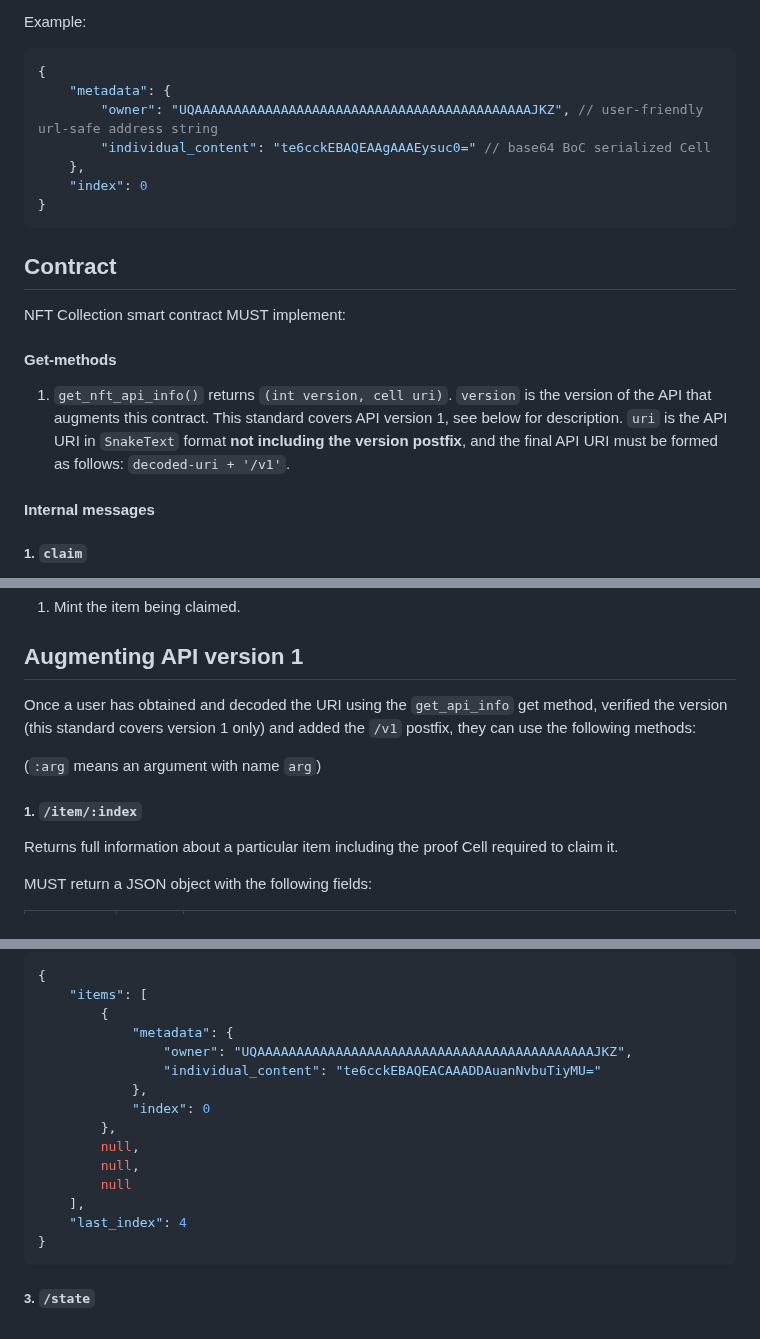
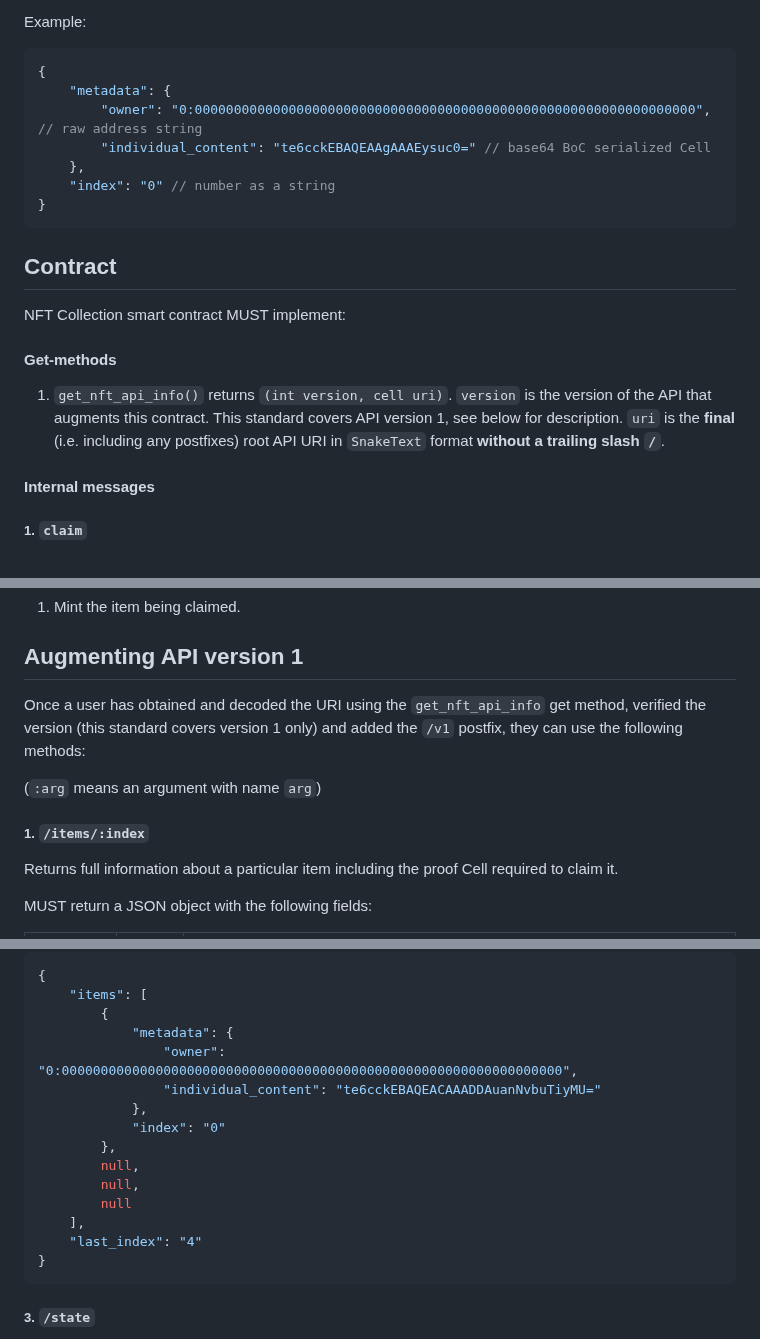
Before and after one commit to ton-blockchain/TEPs, a Markdown page: text/0000-compressed-nft-standard.md, 3 parts joined by grey strips. GitHub-like rendering.

Commit message:
fix: address and number formats, API URI procedure, typo in compressed NFT standard

````diff
--- a/text/0000-compressed-nft-standard.md
+++ b/text/0000-compressed-nft-standard.md
@@ -39,10 +39,10 @@ Example:
 ```json
 {
 	"metadata": {
-		"owner": "UQAAAAAAAAAAAAAAAAAAAAAAAAAAAAAAAAAAAAAAAAAAAJKZ", // user-friendly url-safe address string
+		"owner": "0:0000000000000000000000000000000000000000000000000000000000000000", // raw address string
 		"individual_content": "te6cckEBAQEAAgAAAEysuc0=" // base64 BoC serialized Cell
 	},
-	"index": 0
+	"index": "0" // number as a string
 }
 ```
 
@@ -51,7 +51,7 @@ Example:
 NFT Collection smart contract MUST implement:
 
 #### Get-methods
-1. `get_nft_api_info()` returns `(int version, cell uri)`. `version` is the version of the API that augments this contract. This standard covers API version 1, see below for description. `uri` is the API URI in `SnakeText` format **not including the version postfix**, and the final API URI must be formed as follows: `decoded-uri + '/v1'`.
+1. `get_nft_api_info()` returns `(int version, cell uri)`. `version` is the version of the API that augments this contract. This standard covers API version 1, see below for description. `uri` is the **final** (i.e. including any postfixes) root API URI in `SnakeText` format **without a trailing slash `/`**.
 
 #### Internal messages
 ##### 1. `claim`
@@ -77,11 +77,11 @@ claim#013a3ca6 query_id:uint64 item_index:uint256 proof:^Cell = InternalMsgBody;
 
 ## Augmenting API version 1
 
-Once a user has obtained and decoded the URI using the `get_api_info` get method, verified the version (this standard covers version 1 only) and added the `/v1` postfix, they can use the following methods:
+Once a user has obtained and decoded the URI using the `get_nft_api_info` get method, verified the version (this standard covers version 1 only) and added the `/v1` postfix, they can use the following methods:
 
 (`:arg` means an argument with name `arg`)
 
-##### 1. `/item/:index`
+##### 1. `/items/:index`
 
 Returns full information about a particular item including the proof Cell required to claim it.
 
@@ -129,16 +129,16 @@ Example: (with `offset` 0, `count` 4, with the item list having an item index 0
 	"items": [
 		{
 			"metadata": {
-				"owner": "UQAAAAAAAAAAAAAAAAAAAAAAAAAAAAAAAAAAAAAAAAAAAJKZ",
+				"owner": "0:0000000000000000000000000000000000000000000000000000000000000000",
 				"individual_content": "te6cckEBAQEACAAADDAuanNvbuTiyMU="
 			},
-			"index": 0
+			"index": "0"
 		},
 		null,
 		null,
 		null
 	],
-	"last_index": 4
+	"last_index": "4"
 }
 ```
 
````
Also changed, not shown: other parts of text/0000-compressed-nft-standard.md (+4 -4 lines).
